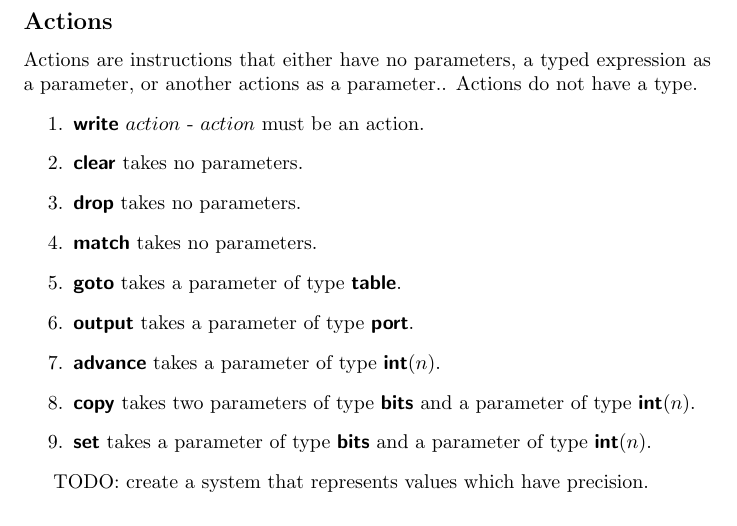
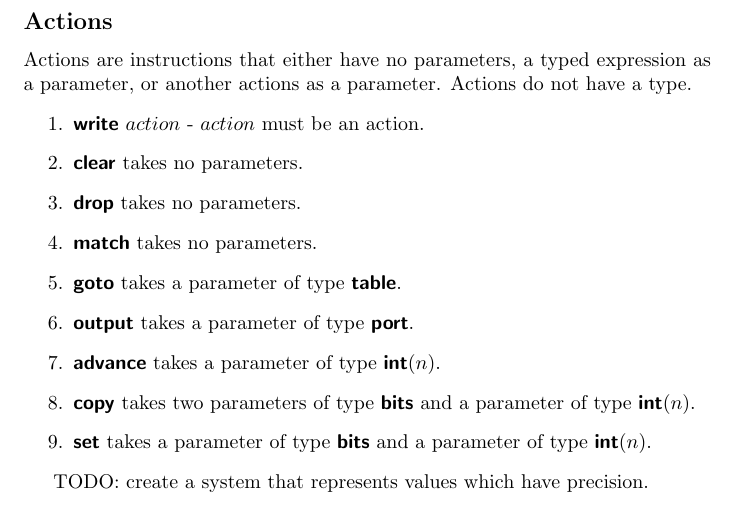
Before and after one commit to flowgrammable/pip, a LaTeX document (doc/paper.tex, which reads doc/types.tex): part of page 7 of 12, cut so that both start at the same text. Compiled offline with pdfLaTeX.

Commit message:
Fixed typo

```diff
--- a/doc/types.tex
+++ b/doc/types.tex
@@ -78,7 +78,7 @@ Function \textbf{type(\textit{term})} will return the type of any typed term, \t
   \\
 \subsection*{Actions}
 
-Actions are instructions that either have no parameters, a typed expression as a parameter, or another actions as a parameter.. Actions do not have a type.
+Actions are instructions that either have no parameters, a typed expression as a parameter, or another actions as a parameter. Actions do not have a type.
 \begin{enumerate}
   \item $\mathct{write} \ action$ - $action$ must be an action.
   \item $\mathct{clear}$ takes no parameters.
```
